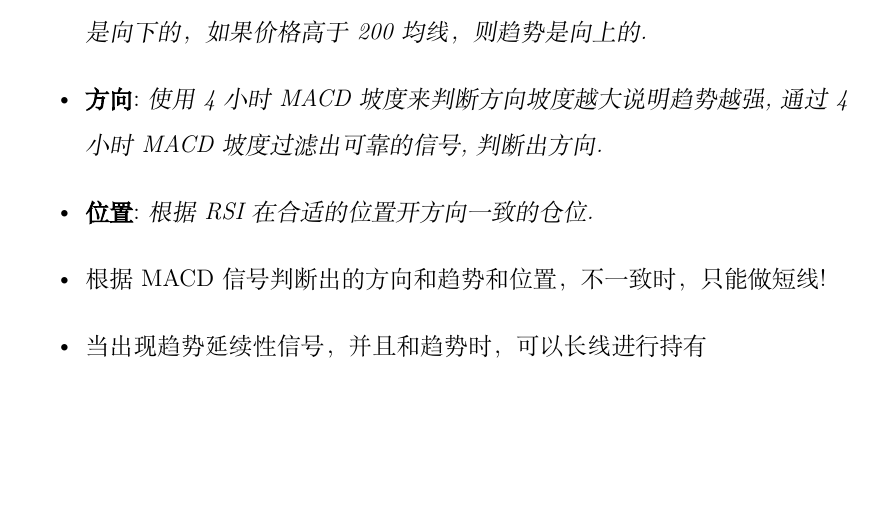
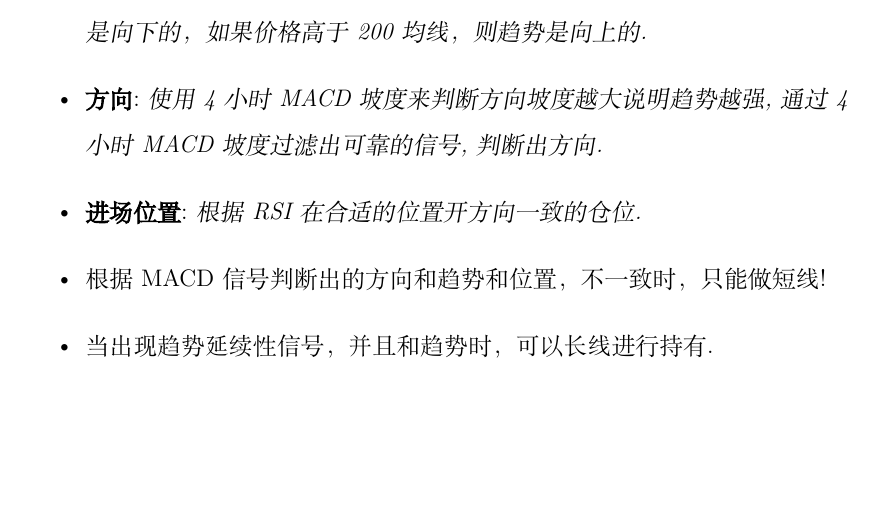
Before and after one commit to duanwujie/MQL4_Backup, a LaTeX document (World/安静的世界.tex, which reads World/交易策略.tex): part of page 2 of 2, cut so that both start at the same text. Compiled offline with XeLaTeX; a missing font is replaced by an installed copy or a similar font.

Commit message:
添加MACD信号

```diff
--- a/World/交易策略.tex
+++ b/World/交易策略.tex
@@ -12,8 +12,7 @@
 \item \textbf{货币对选择}:\textit{通过日图来判断市场趋势方向，比较不同货币选择趋势最为明显的货币对.}
 \item \textbf{趋势}:\textit{通过日图200均线判断趋势方向，如果价格低于200均线，则趋势是向下的，如果价格高于200均线，则趋势是向上的.}
 \item \textbf{方向}:\textit{使用4小时MACD坡度来判断方向坡度越大说明趋势越强,通过4小时MACD坡度过滤出可靠的信号,判断出方向.}
-\item \textbf{位置}:\textit{根据RSI在合适的位置开方向一致的仓位.}
+\item \textbf{进场位置}:\textit{根据RSI在合适的位置开方向一致的仓位.}
 \item 根据MACD信号判断出的方向和趋势和位置，不一致时，只能做短线!
-\item 当出现趋势延续性信号，并且和趋势时，可以长线进行持有
-
+\item 当出现趋势延续性信号，并且和趋势时，可以长线进行持有.
 \end{itemize}
```
Also changed, not shown: 4 Hour MACD Forex Strategy.pdf (added), MACD_Single.png (added), Planning your Trade.pdf (added).
